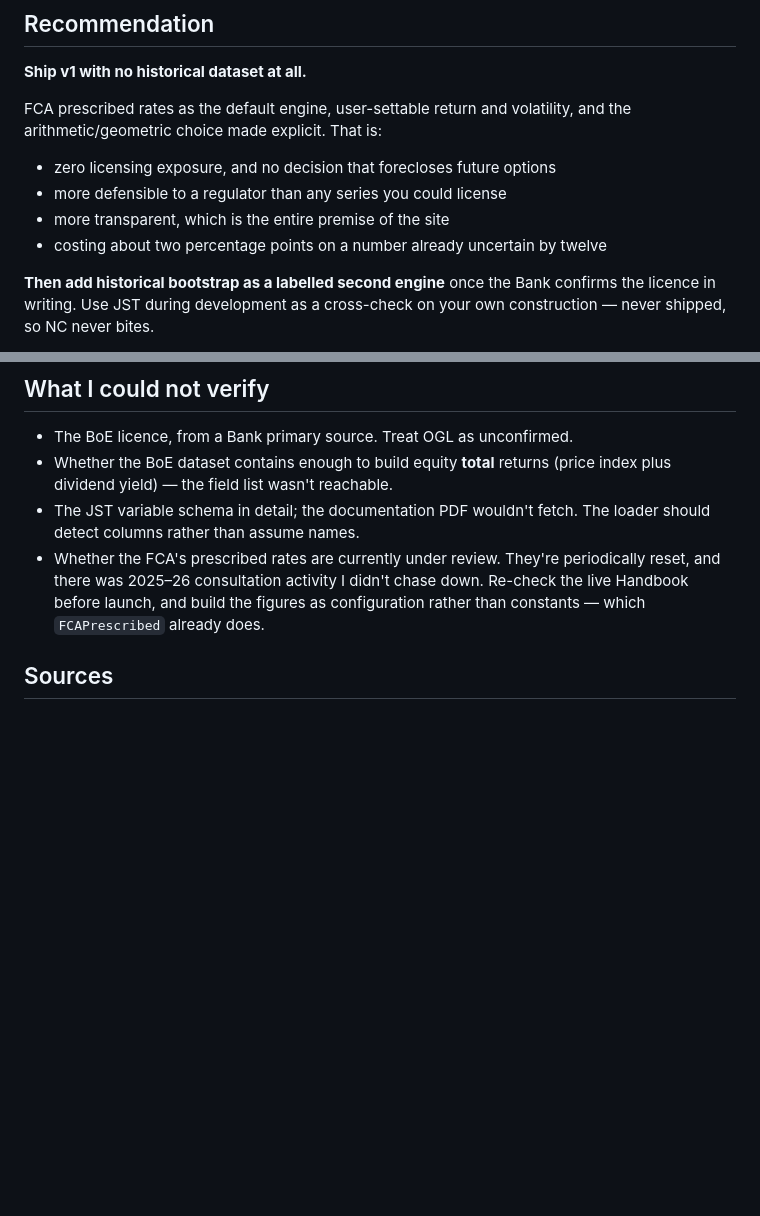
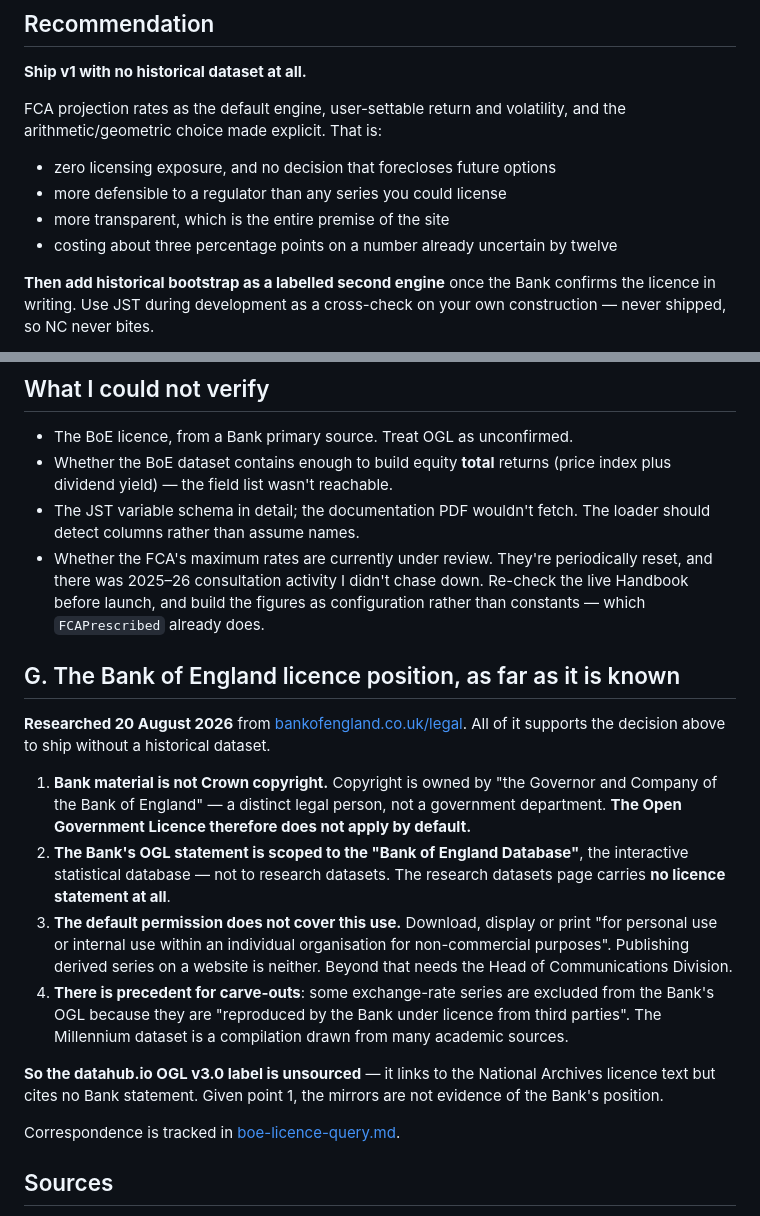
Before and after one commit to kdownie/uk-pension-stress-test, a Markdown page: docs/DATA-SOURCING.md, 2 parts joined by grey strips. Drawn GitHub-style; blank space fills up the shorter version.

```diff
--- a/docs/DATA-SOURCING.md
+++ b/docs/DATA-SOURCING.md
@@ -118,13 +131,13 @@ One email settles it. Draft in `boe-licence-query.md`.
 
 **Ship v1 with no historical dataset at all.**
 
-FCA prescribed rates as the default engine, user-settable return and volatility,
+FCA projection rates as the default engine, user-settable return and volatility,
 and the arithmetic/geometric choice made explicit. That is:
 
 - zero licensing exposure, and no decision that forecloses future options
 - more defensible to a regulator than any series you could license
 - more transparent, which is the entire premise of the site
-- costing about two percentage points on a number already uncertain by twelve
+- costing about three percentage points on a number already uncertain by twelve
 
 **Then add historical bootstrap as a labelled second engine** once the Bank
 confirms the licence in writing. Use JST during development as a cross-check on
@@ -140,10 +153,37 @@ than from the licensing: engine sophistication was never where the value was.
   (price index plus dividend yield) — the field list wasn't reachable.
 - The JST variable schema in detail; the documentation PDF wouldn't fetch. The
   loader should detect columns rather than assume names.
-- Whether the FCA's prescribed rates are currently under review. They're
+- Whether the FCA's maximum rates are currently under review. They're
   periodically reset, and there was 2025–26 consultation activity I didn't chase
   down. Re-check the live Handbook before launch, and build the figures as
   configuration rather than constants — which `FCAPrescribed` already does.
+
+## G. The Bank of England licence position, as far as it is known
+
+**Researched 20 August 2026** from [bankofengland.co.uk/legal](https://www.bankofengland.co.uk/legal).
+All of it supports the decision above to ship without a historical dataset.
+
+1. **Bank material is not Crown copyright.** Copyright is owned by "the Governor
+   and Company of the Bank of England" — a distinct legal person, not a
+   government department. **The Open Government Licence therefore does not apply
+   by default.**
+2. **The Bank's OGL statement is scoped to the "Bank of England Database"**, the
+   interactive statistical database — not to research datasets. The research
+   datasets page carries **no licence statement at all**.
+3. **The default permission does not cover this use.** Download, display or
+   print "for personal use or internal use within an individual organisation for
+   non-commercial purposes". Publishing derived series on a website is neither.
+   Beyond that needs the Head of Communications Division.
+4. **There is precedent for carve-outs**: some exchange-rate series are excluded
+   from the Bank's OGL because they are "reproduced by the Bank under licence
+   from third parties". The Millennium dataset is a compilation drawn from many
+   academic sources.
+
+**So the datahub.io OGL v3.0 label is unsourced** — it links to the National
+Archives licence text but cites no Bank statement. Given point 1, the mirrors are
+not evidence of the Bank's position.
+
+Correspondence is tracked in [boe-licence-query.md](boe-licence-query.md).
 
 ## Sources
 
```
Also changed, not shown: other parts of docs/DATA-SOURCING.md (+30 -17 lines).
